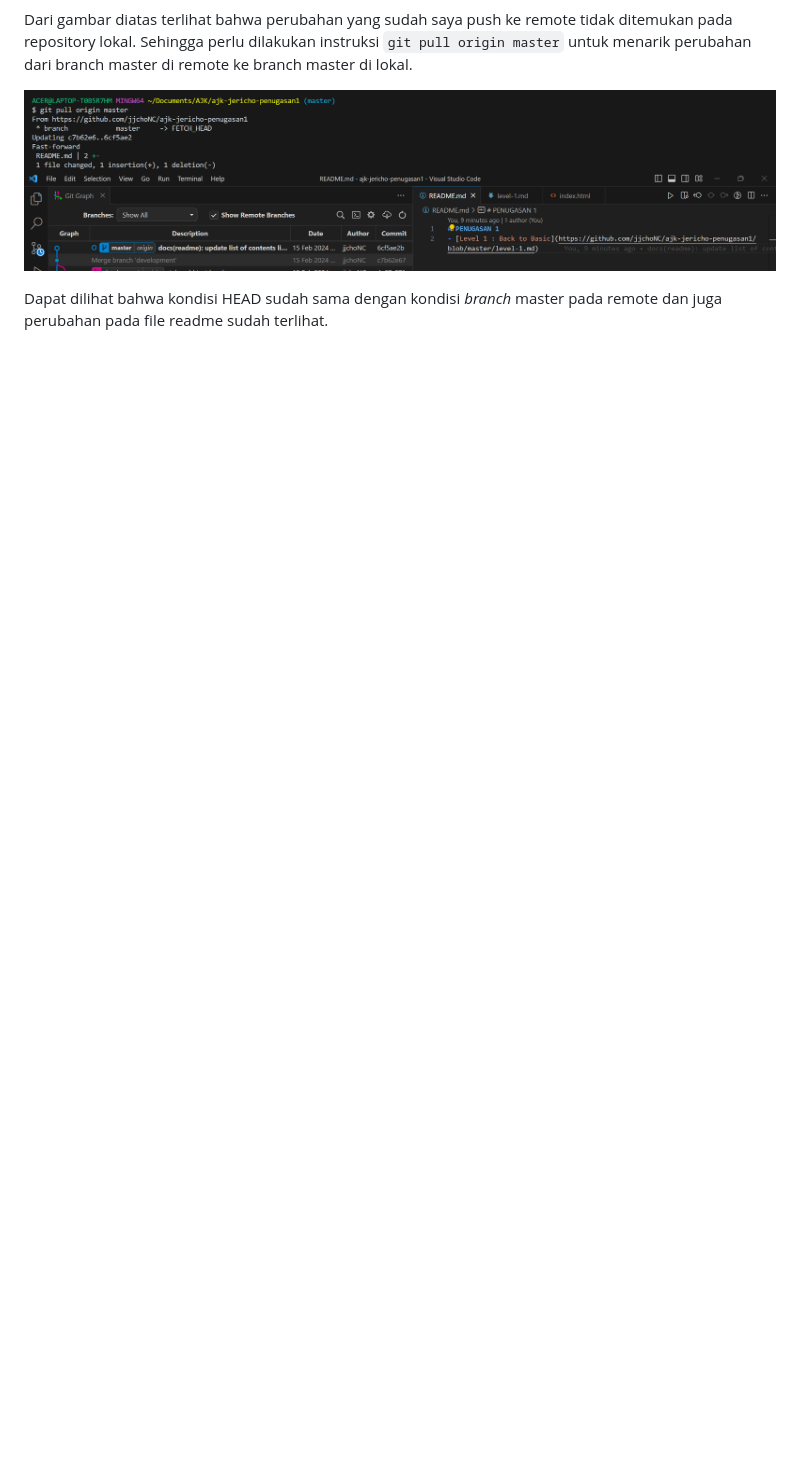
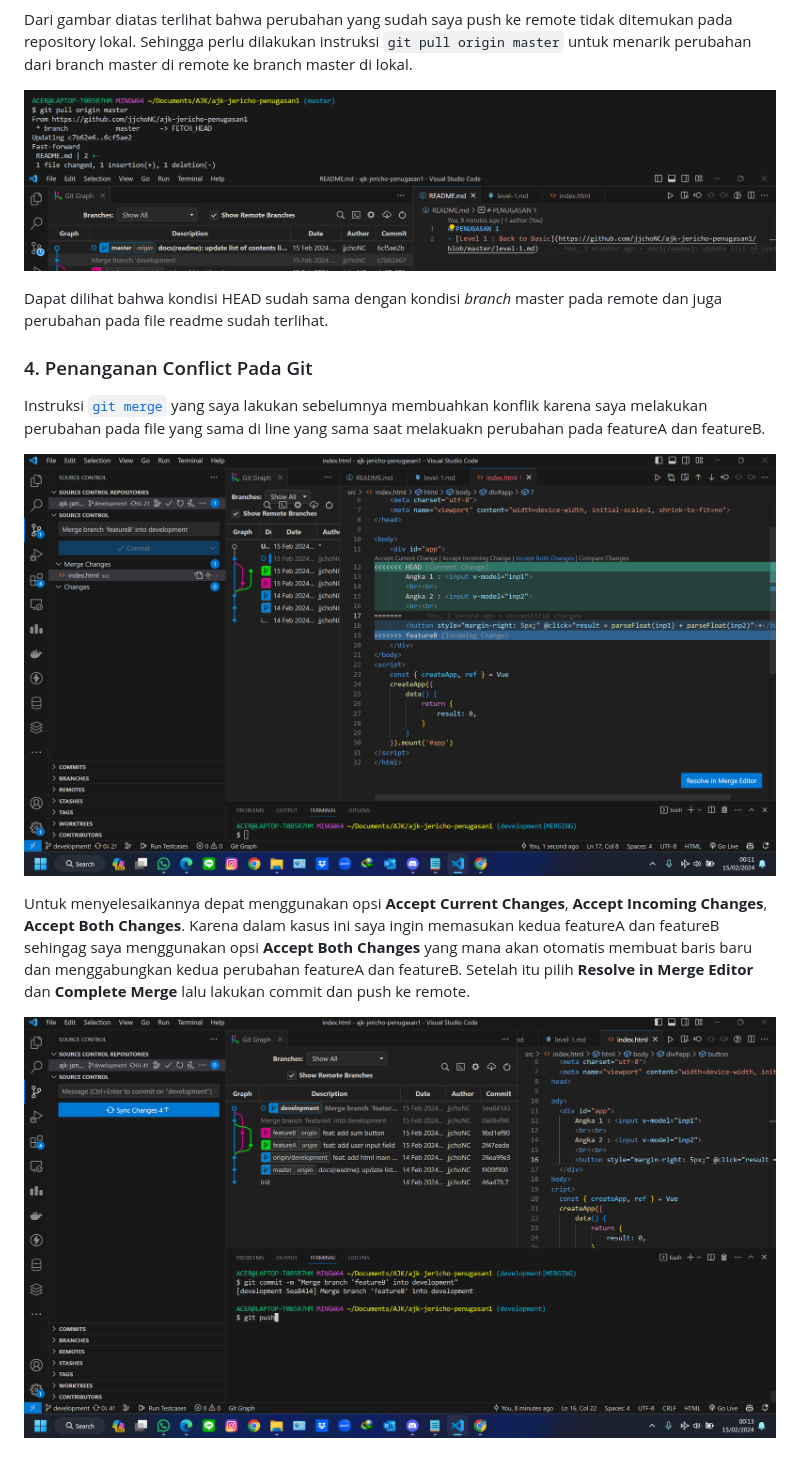
Before and after one commit to jjchoNC/ajk-jericho-penugasan1, a Markdown page: level-1.md, the part around the change. GitHub-like rendering; pictures changed too: media/level-1/after-fix.png (added), media/level-1/conflict.png (added); blank space fills up the shorter version.

Commit message:
docs(level-1): update task-4

```diff
--- a/level-1.md
+++ b/level-1.md
@@ -77,3 +77,12 @@ Dari gambar diatas terlihat bahwa perubahan yang sudah saya push ke remote tidak
 ![after-pull](media/level-1/after-pull.png)
 
 Dapat dilihat bahwa kondisi HEAD sudah sama dengan kondisi _branch_ master pada remote dan juga perubahan pada file readme sudah terlihat.
+
+### 4. Penanganan Conflict Pada Git
+Instruksi [`git merge`](https://github.com/jjchoNC/ajk-jericho-penugasan1/blob/master/level-1.md?plain=1#L58) yang saya lakukan sebelumnya membuahkan konflik karena saya melakukan perubahan pada file yang sama di line yang sama saat melakuakn perubahan pada featureA dan featureB.
+
+![conflict](media/level-1/conflict.png)
+
+Untuk menyelesaikannya depat menggunakan opsi **Accept Current Changes**, **Accept Incoming Changes**, **Accept Both Changes**. Karena dalam kasus ini saya ingin memasukan kedua featureA dan featureB sehingag saya menggunakan opsi **Accept Both Changes** yang mana akan otomatis membuat baris baru dan menggabungkan kedua perubahan featureA dan featureB. Setelah itu pilih **Resolve in Merge Editor** dan **Complete Merge** lalu lakukan commit dan push ke remote.
+
+![after-fix](media/level-1/after-fix.png)
```
